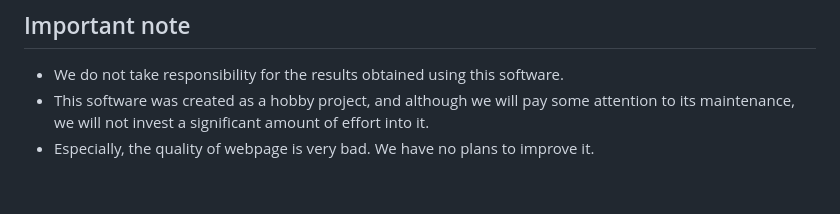
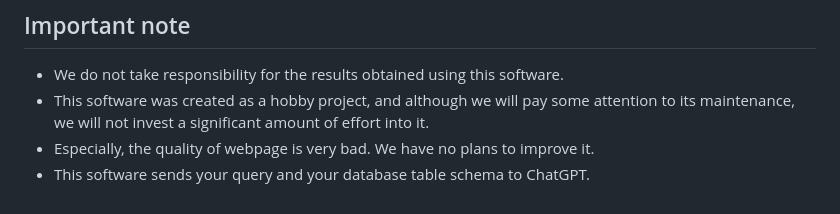
Before and after one commit to bluesyblues/natural-language-query-machine, a Markdown page: README.md, the part around the change. Rendered like a GitHub page.

```diff
--- a/README.md
+++ b/README.md
@@ -95,3 +95,4 @@ Directly ask the requests to Natural Language Query Machine -> Query Machine mak
 - We do not take responsibility for the results obtained using this software.
 - This software was created as a hobby project, and although we will pay some attention to its maintenance, we will not invest a significant amount of effort into it.
 - Especially, the quality of webpage is very bad. We have no plans to improve it.
+- This software sends your query and your database table schema to ChatGPT.
```
